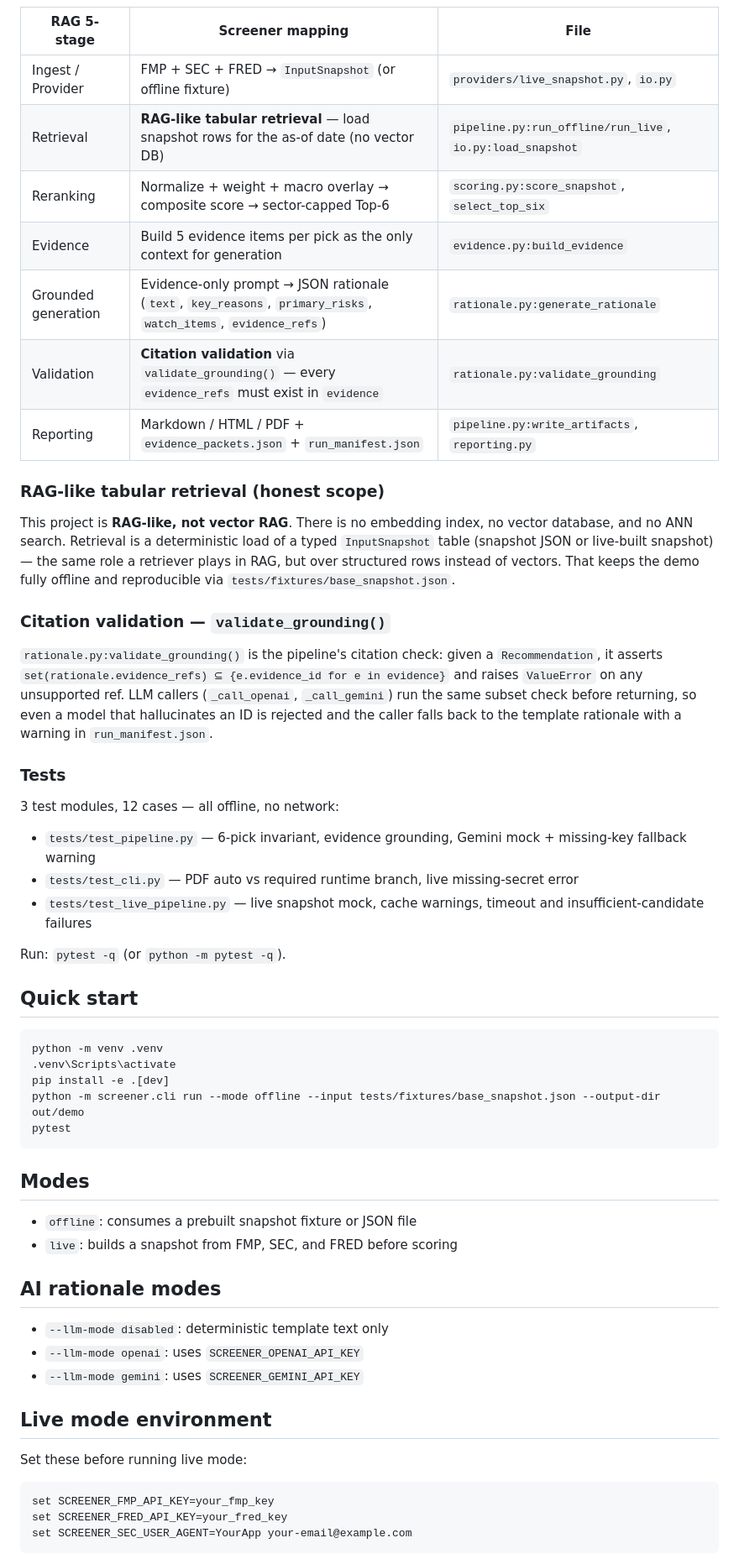
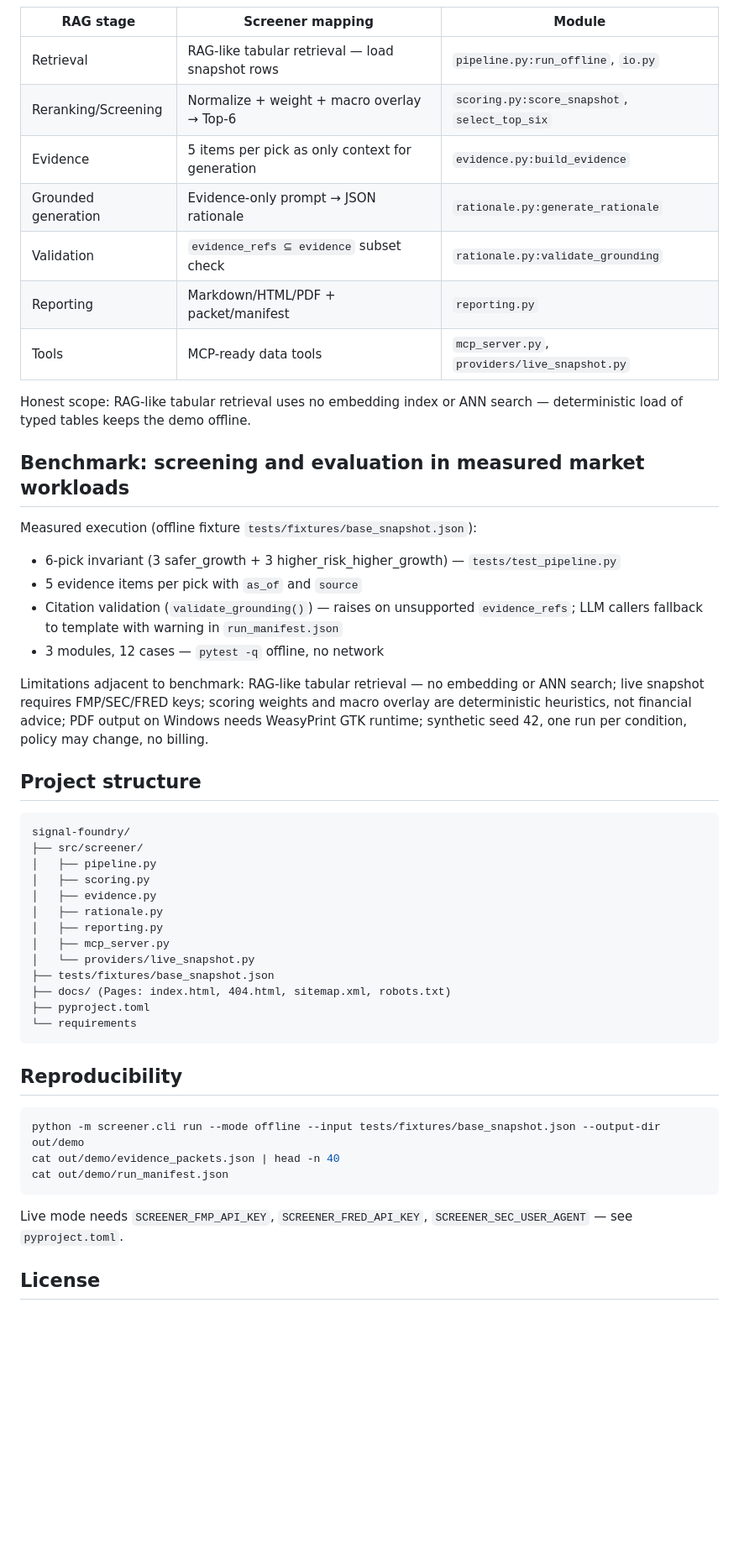
Before and after one commit to ianlyoo/signal-foundry, a Markdown page: README.md, the part around one of its changes. Shown at 84% size. Rendered like a GitHub page; blank space fills up the shorter version.

````diff
--- a/README.md
+++ b/README.md
@@ -25,61 +69,55 @@ flowchart LR
 ```
 
-| RAG 5-stage | Screener mapping | File |
+| RAG stage | Screener mapping | Module |
 |---|---|---|
-| Ingest / Provider | FMP + SEC + FRED → `InputSnapshot` (or offline fixture) | `providers/live_snapshot.py`, `io.py` |
-| Retrieval | **RAG-like tabular retrieval** — load snapshot rows for the as-of date (no vector DB) | `pipeline.py:run_offline/run_live`, `io.py:load_snapshot` |
-| Reranking | Normalize + weight + macro overlay → composite score → sector-capped Top-6 | `scoring.py:score_snapshot`, `select_top_six` |
-| Evidence | Build 5 evidence items per pick as the only context for generation | `evidence.py:build_evidence` |
-| Grounded generation | Evidence-only prompt → JSON rationale (`text`, `key_reasons`, `primary_risks`, `watch_items`, `evidence_refs`) | `rationale.py:generate_rationale` |
-| Validation | **Citation validation** via `validate_grounding()` — every `evidence_refs` must exist in `evidence` | `rationale.py:validate_grounding` |
-| Reporting | Markdown / HTML / PDF + `evidence_packets.json` + `run_manifest.json` | `pipeline.py:write_artifacts`, `reporting.py` |
+| Retrieval | RAG-like tabular retrieval — load snapshot rows | `pipeline.py:run_offline`, `io.py` |
+| Reranking/Screening | Normalize + weight + macro overlay → Top-6 | `scoring.py:score_snapshot`, `select_top_six` |
+| Evidence | 5 items per pick as only context for generation | `evidence.py:build_evidence` |
+| Grounded generation | Evidence-only prompt → JSON rationale | `rationale.py:generate_rationale` |
+| Validation | `evidence_refs ⊆ evidence` subset check | `rationale.py:validate_grounding` |
+| Reporting | Markdown/HTML/PDF + packet/manifest | `reporting.py` |
+| Tools | MCP-ready data tools | `mcp_server.py`, `providers/live_snapshot.py` |
 
-### RAG-like tabular retrieval (honest scope)
+Honest scope: RAG-like tabular retrieval uses no embedding index or ANN search — deterministic load of typed tables keeps the demo offline.
 
-This project is **RAG-like, not vector RAG**. There is no embedding index, no vector database, and no ANN search. Retrieval is a deterministic load of a typed `InputSnapshot` table (snapshot JSON or live-built snapshot) — the same role a retriever plays in RAG, but over structured rows instead of vectors. That keeps the demo fully offline and reproducible via `tests/fixtures/base_snapshot.json`.
+## Benchmark: screening and evaluation in measured market workloads
 
-### Citation validation — `validate_grounding()`
+Measured execution (offline fixture `tests/fixtures/base_snapshot.json`):
 
-`rationale.py:validate_grounding()` is the pipeline's citation check: given a `Recommendation`, it asserts `set(rationale.evidence_refs) ⊆ {e.evidence_id for e in evidence}` and raises `ValueError` on any unsupported ref. LLM callers (`_call_openai`, `_call_gemini`) run the same subset check before returning, so even a model that hallucinates an ID is rejected and the caller falls back to the template rationale with a warning in `run_manifest.json`.
+- 6-pick invariant (3 safer_growth + 3 higher_risk_higher_growth) — `tests/test_pipeline.py`
+- 5 evidence items per pick with `as_of` and `source`
+- Citation validation (`validate_grounding()`) — raises on unsupported `evidence_refs`; LLM callers fallback to template with warning in `run_manifest.json`
+- 3 modules, 12 cases — `pytest -q` offline, no network
 
-### Tests
+Limitations adjacent to benchmark: RAG-like tabular retrieval — no embedding or ANN search; live snapshot requires FMP/SEC/FRED keys; scoring weights and macro overlay are deterministic heuristics, not financial advice; PDF output on Windows needs WeasyPrint GTK runtime; synthetic seed 42, one run per condition, policy may change, no billing.
 
-3 test modules, 12 cases — all offline, no network:
+## Project structure
 
-- `tests/test_pipeline.py` — 6-pick invariant, evidence grounding, Gemini mock + missing-key fallback warning
-- `tests/test_cli.py` — PDF auto vs required runtime branch, live missing-secret error
-- `tests/test_live_pipeline.py` — live snapshot mock, cache warnings, timeout and insufficient-candidate failures
+```
+signal-foundry/
+├── src/screener/
+│   ├── pipeline.py
+│   ├── scoring.py
+│   ├── evidence.py
+│   ├── rationale.py
+│   ├── reporting.py
+│   ├── mcp_server.py
+│   └── providers/live_snapshot.py
+├── tests/fixtures/base_snapshot.json
+├── docs/ (Pages: index.html, 404.html, sitemap.xml, robots.txt)
+├── pyproject.toml
+└── requirements
+```
 
-Run: `pytest -q` (or `python -m pytest -q`).
-
-## Quick start
+## Reproducibility
 
 ```bash
-python -m venv .venv
-.venv\Scripts\activate
-pip install -e .[dev]
 python -m screener.cli run --mode offline --input tests/fixtures/base_snapshot.json --output-dir out/demo
-pytest
+cat out/demo/evidence_packets.json | head -n 40
+cat out/demo/run_manifest.json
 ```
 
-## Modes
+Live mode needs `SCREENER_FMP_API_KEY`, `SCREENER_FRED_API_KEY`, `SCREENER_SEC_USER_AGENT` — see `pyproject.toml`.
 
-- `offline`: consumes a prebuilt snapshot fixture or JSON file
-- `live`: builds a snapshot from FMP, SEC, and FRED before scoring
+## License
 
-## AI rationale modes
-
-- `--llm-mode disabled`: deterministic template text only
-- `--llm-mode openai`: uses `SCREENER_OPENAI_API_KEY`
-- `--llm-mode gemini`: uses `SCREENER_GEMINI_API_KEY`
-
-## Live mode environment
-
-Set these before running live mode:
-
-```bash
-set SCREENER_FMP_API_KEY=your_fmp_key
-set SCREENER_FRED_API_KEY=your_fred_key
-set SCREENER_SEC_USER_AGENT=YourApp your-email@example.com
-```
-
````
Also changed, not shown: other parts of README.md (+59 -43 lines), README.ko.md (added, +53 -0 lines).
